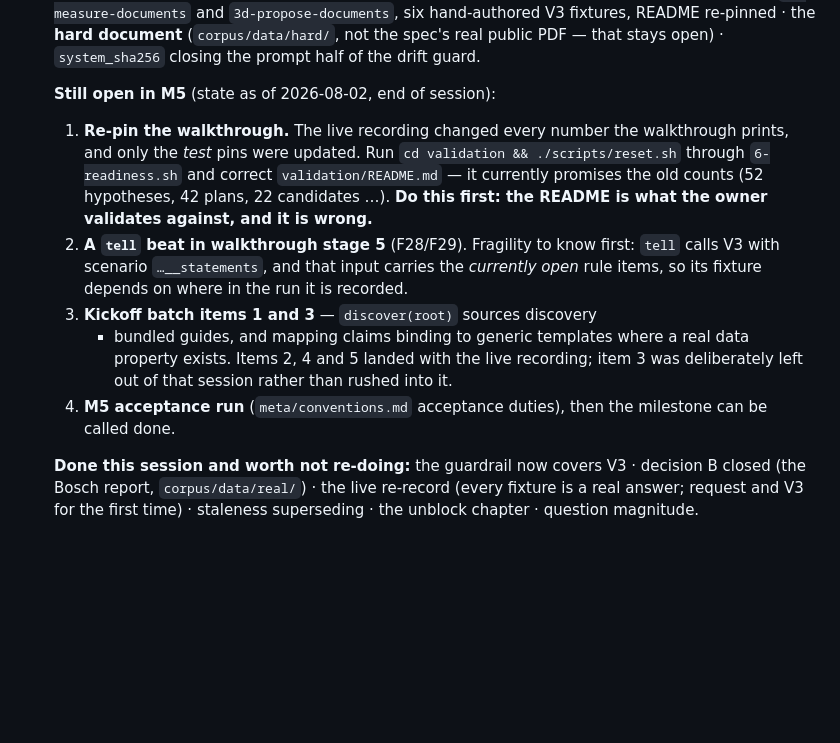
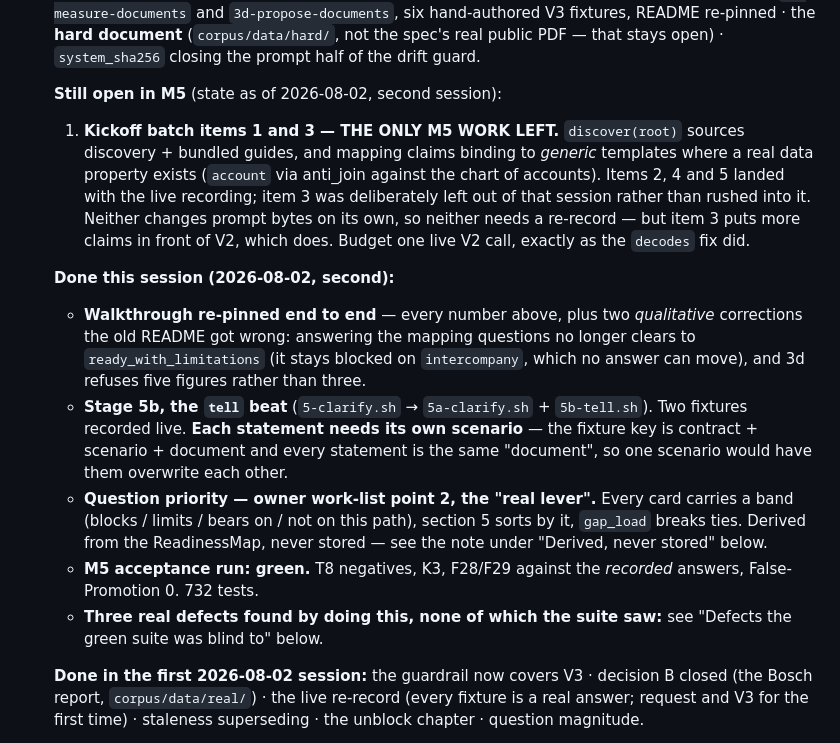
Before and after one commit to happychriss/before-we-ai, a Markdown page: meta/memory.md, the part around one of its changes. GitHub-like rendering; blank space fills up the shorter version.

```diff
--- a/meta/memory.md
+++ b/meta/memory.md
@@ -139,27 +142,40 @@
    PDF — that stays open) · `system_sha256` closing the prompt half of the
    drift guard.
 
-   **Still open in M5** (state as of 2026-08-02, end of session):
+   **Still open in M5** (state as of 2026-08-02, second session):
 
-   1. **Re-pin the walkthrough.** The live recording changed every number
-      the walkthrough prints, and only the *test* pins were updated. Run
-      `cd validation && ./scripts/reset.sh` through `6-readiness.sh` and
-      correct `validation/README.md` — it currently promises the old
-      counts (52 hypotheses, 42 plans, 22 candidates …). **Do this first:
-      the README is what the owner validates against, and it is wrong.**
-   2. **A `tell` beat in walkthrough stage 5** (F28/F29). Fragility to know
-      first: `tell` calls V3 with scenario `…__statements`, and that input
-      carries the *currently open* rule items, so its fixture depends on
-      where in the run it is recorded.
-   3. **Kickoff batch items 1 and 3** — `discover(root)` sources discovery
-      + bundled guides, and mapping claims binding to generic templates
-      where a real data property exists. Items 2, 4 and 5 landed with the
-      live recording; item 3 was deliberately left out of that session
-      rather than rushed into it.
-   4. **M5 acceptance run** (`meta/conventions.md` acceptance duties), then
-      the milestone can be called done.
+   1. **Kickoff batch items 1 and 3 — THE ONLY M5 WORK LEFT.**
+      `discover(root)` sources discovery + bundled guides, and mapping
+      claims binding to *generic* templates where a real data property
+      exists (`account` via anti_join against the chart of accounts).
+      Items 2, 4 and 5 landed with the live recording; item 3 was
+      deliberately left out of that session rather than rushed into it.
+      Neither changes prompt bytes on its own, so neither needs a
+      re-record — but item 3 puts more claims in front of V2, which
+      does. Budget one live V2 call, exactly as the `decodes` fix did.
 
-   **Done this session and worth not re-doing:** the guardrail now covers
+   **Done this session (2026-08-02, second):**
+   - **Walkthrough re-pinned end to end** — every number above, plus two
+     *qualitative* corrections the old README got wrong: answering the
+     mapping questions no longer clears to `ready_with_limitations` (it
+     stays blocked on `intercompany`, which no answer can move), and 3d
+     refuses five figures rather than three.
+   - **Stage 5b, the `tell` beat** (`5-clarify.sh` → `5a-clarify.sh` +
+     `5b-tell.sh`). Two fixtures recorded live. **Each statement needs its
+     own scenario** — the fixture key is contract + scenario + document and
+     every statement is the same "document", so one scenario would have
+     them overwrite each other.
+   - **Question priority — owner work-list point 2, the "real lever".**
+     Every card carries a band (blocks / limits / bears on / not on this
+     path), section 5 sorts by it, `gap_load` breaks ties. Derived from
+     the ReadinessMap, never stored — see the note under "Derived, never
+     stored" below.
+   - **M5 acceptance run: green.** T8 negatives, K3, F28/F29 against the
+     *recorded* answers, False-Promotion 0. 732 tests.
+   - **Three real defects found by doing this, none of which the suite saw:**
+     see "Defects the green suite was blind to" below.
+
+   **Done in the first 2026-08-02 session:** the guardrail now covers
    V3 · decision B closed (the Bosch report, `corpus/data/real/`) · the
    live re-record (every fixture is a real answer; request and V3 for the
    first time) · staleness superseding · the unblock chapter · question
```
Also changed, not shown: other parts of meta/memory.md (+67 -17 lines).
